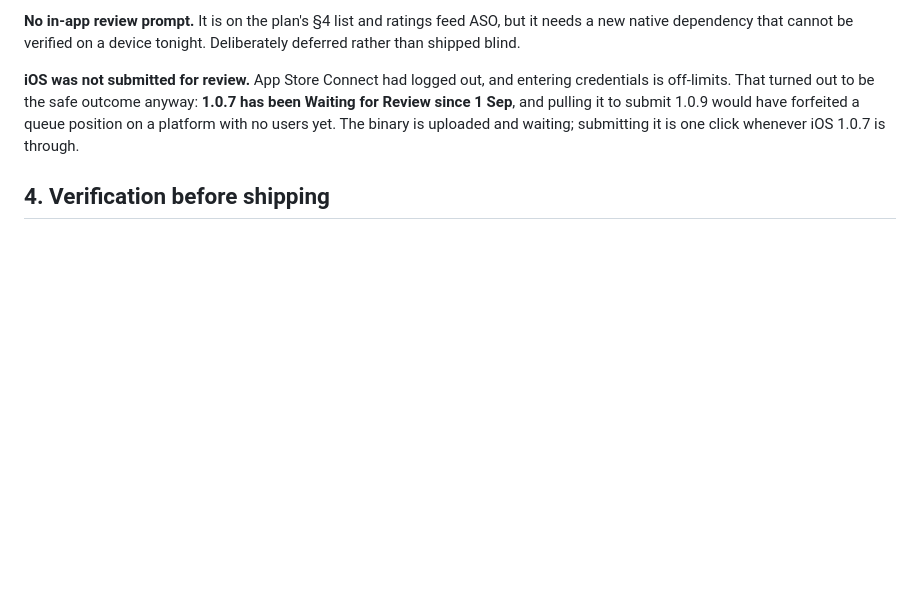
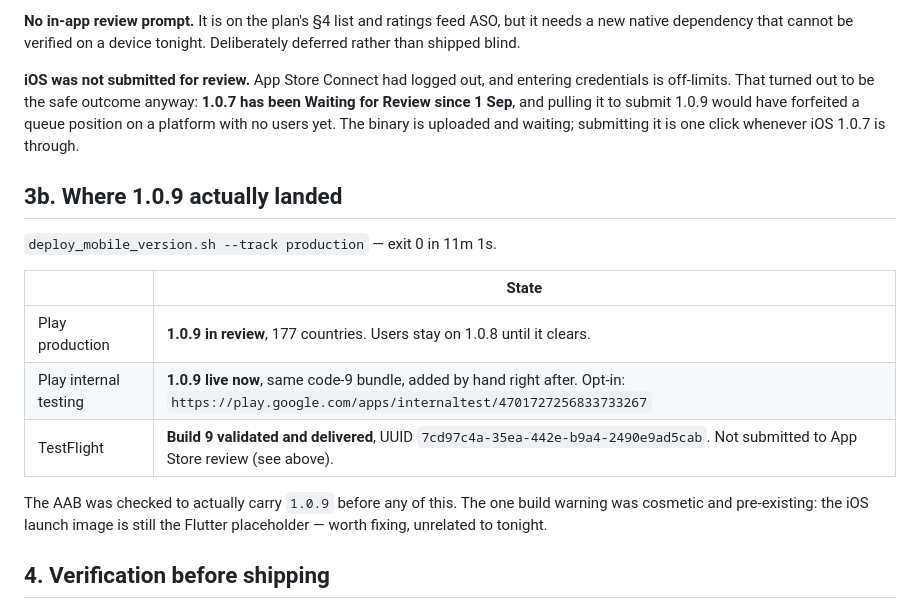
Before and after one commit to ahmedmagdymohamedy/coloro, a Markdown page: chat_history/2026-09-03-flight-read-and-1.0.9.md, the part around the change. Rendered like a GitHub page; blank space fills up the shorter version.

```diff
--- a/chat_history/2026-09-03-flight-read-and-1.0.9.md
+++ b/chat_history/2026-09-03-flight-read-and-1.0.9.md
@@ -98,6 +98,20 @@ submit 1.0.9 would have forfeited a queue position on a platform with no
 users yet. The binary is uploaded and waiting; submitting it is one click
 whenever iOS 1.0.7 is through.
 
+## 3b. Where 1.0.9 actually landed
+
+`deploy_mobile_version.sh --track production` — exit 0 in 11m 1s.
+
+| | State |
+|---|---|
+| Play production | **1.0.9 in review**, 177 countries. Users stay on 1.0.8 until it clears. |
+| Play internal testing | **1.0.9 live now**, same code-9 bundle, added by hand right after. Opt-in: `https://play.google.com/apps/internaltest/4701727256833733267` |
+| TestFlight | **Build 9 validated and delivered**, UUID `7cd97c4a-35ea-442e-b9a4-2490e9ad5cab`. Not submitted to App Store review (see above). |
+
+The AAB was checked to actually carry `1.0.9` before any of this. The one
+build warning was cosmetic and pre-existing: the iOS launch image is still the
+Flutter placeholder — worth fixing, unrelated to tonight.
+
 ## 4. Verification before shipping
 
 - `flutter analyze lib/ test/ tool/` — clean
```
Also changed, not shown: HANDOFF.md (+7 -1 lines).
